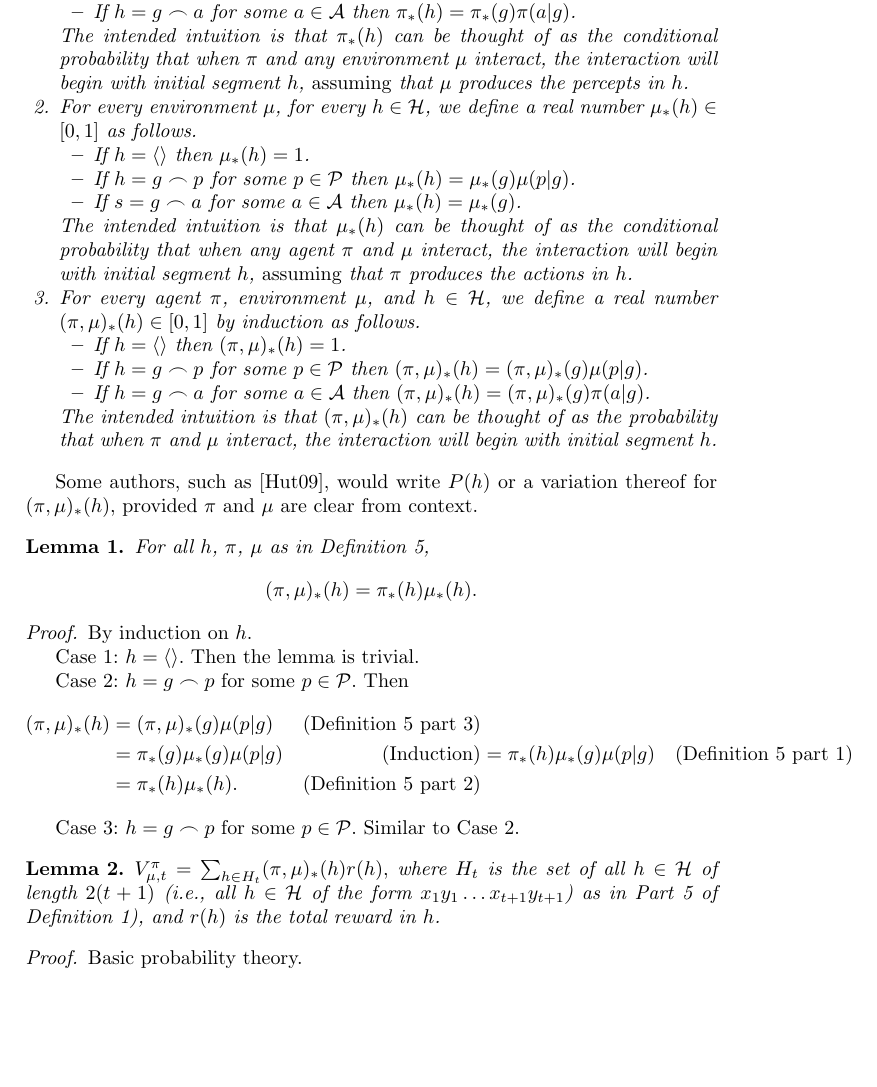
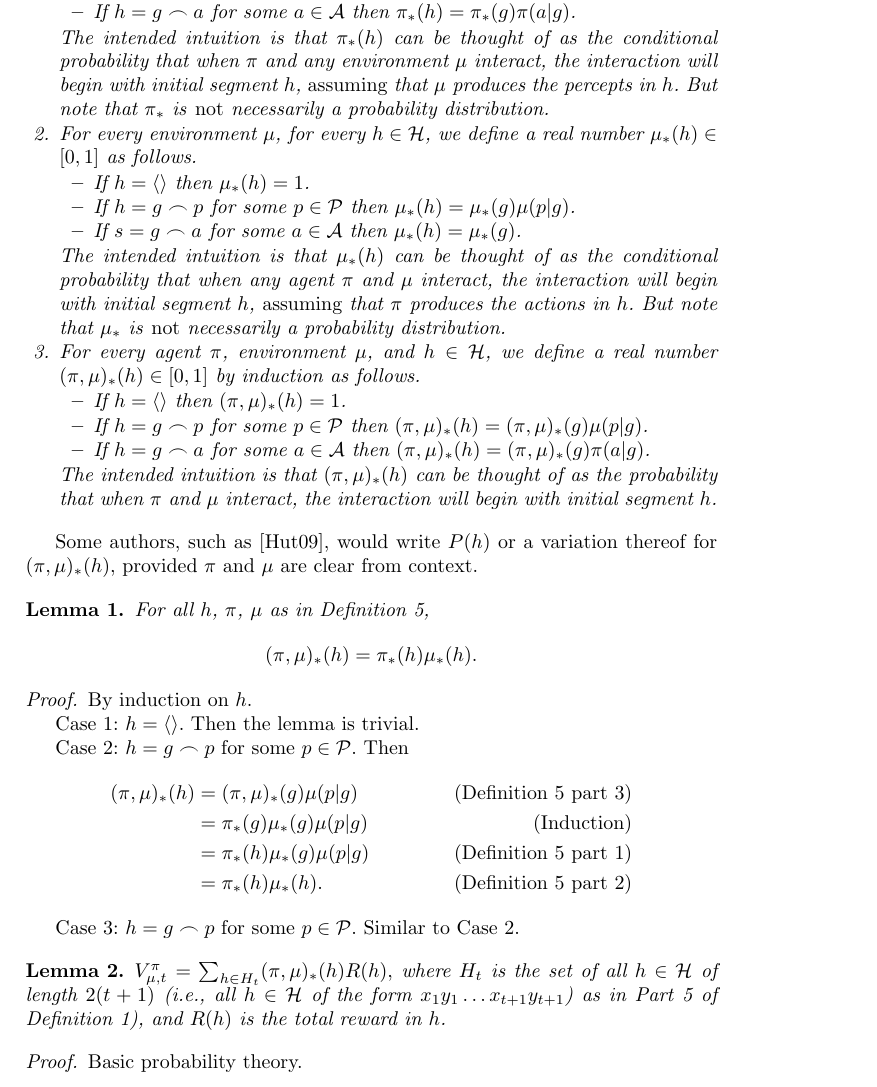
Before and after one commit to semitrivial/AgentMixtures, a LaTeX paper (main.tex): part of page 4 of 17, cut so that both start at the same text, the shorter picture padded with empty space. Compiled offline with pdfLaTeX.

Commit message:
Continue addressing M's suggestions

```diff
--- a/main.tex
+++ b/main.tex
@@ -257,6 +257,7 @@ and lemmas.
         $\mu$ interact, the interaction will begin with initial segment
         $h$, \emph{assuming}
         that $\mu$ produces the percepts in $h$.
+        But note that $\pi_*$ is \emph{not} necessarily a probability distribution.
         \item
         For every environment $\mu$, for every $h\in\mathcal H$, we define a real number
         $\mu_*(h)\in[0,1]$ as follows.
@@ -272,6 +273,7 @@ and lemmas.
         conditional probability that when any agent $\pi$ and $\mu$ interact,
         the interaction will begin with initial segment $h$, \emph{assuming} that
         $\pi$ produces the actions in $h$.
+        But note that $\mu_*$ is \emph{not} necessarily a probability distribution.
         \item
         For every agent $\pi$, environment $\mu$, and $h\in\mathcal H$, we define a
         real number $(\pi,\mu)_*(h)\in[0,1]$ by induction as follows.
@@ -314,7 +316,7 @@ for $(\pi,\mu)_*(h)$, provided $\pi$ and $\mu$ are clear from context.
                 &= (\pi,\mu)_*(g)\mu(p|g)
                     &\mbox{(Definition \ref{pullbackdef} part 3)}\\
                 &= \pi_*(g)\mu_*(g)\mu(p|g)
-                    &\mbox{(Induction)}
+                    &\mbox{(Induction)}\\
                 &= \pi_*(h)\mu_*(g)\mu(p|g)
                     &\mbox{(Definition \ref{pullbackdef} part 1)}\\
                 &= \pi_*(h)\mu_*(h).
@@ -327,12 +329,12 @@ for $(\pi,\mu)_*(h)$, provided $\pi$ and $\mu$ are clear from context.
 
 \begin{lemma}
 \label{basicprobabilitylemma}
-    $V^\pi_{\mu,t}=\sum_{h\in H_t}(\pi,\mu)_*(h)r(h),$
+    $V^\pi_{\mu,t}=\sum_{h\in H_t}(\pi,\mu)_*(h)R(h),$
     where $H_t$ is the set of all $h\in\mathcal H$
     of length $2(t+1)$ (i.e., all $h\in\mathcal H$ of the form
     $x_1y_1\ldots x_{t+1}y_{t+1}$)
     as in Part 5 of Definition \ref{omnibusdefn}),
-    and $r(h)$ is the total reward in $h$.
+    and $R(h)$ is the total reward in $h$.
 \end{lemma}
 
 \begin{proof}
```
